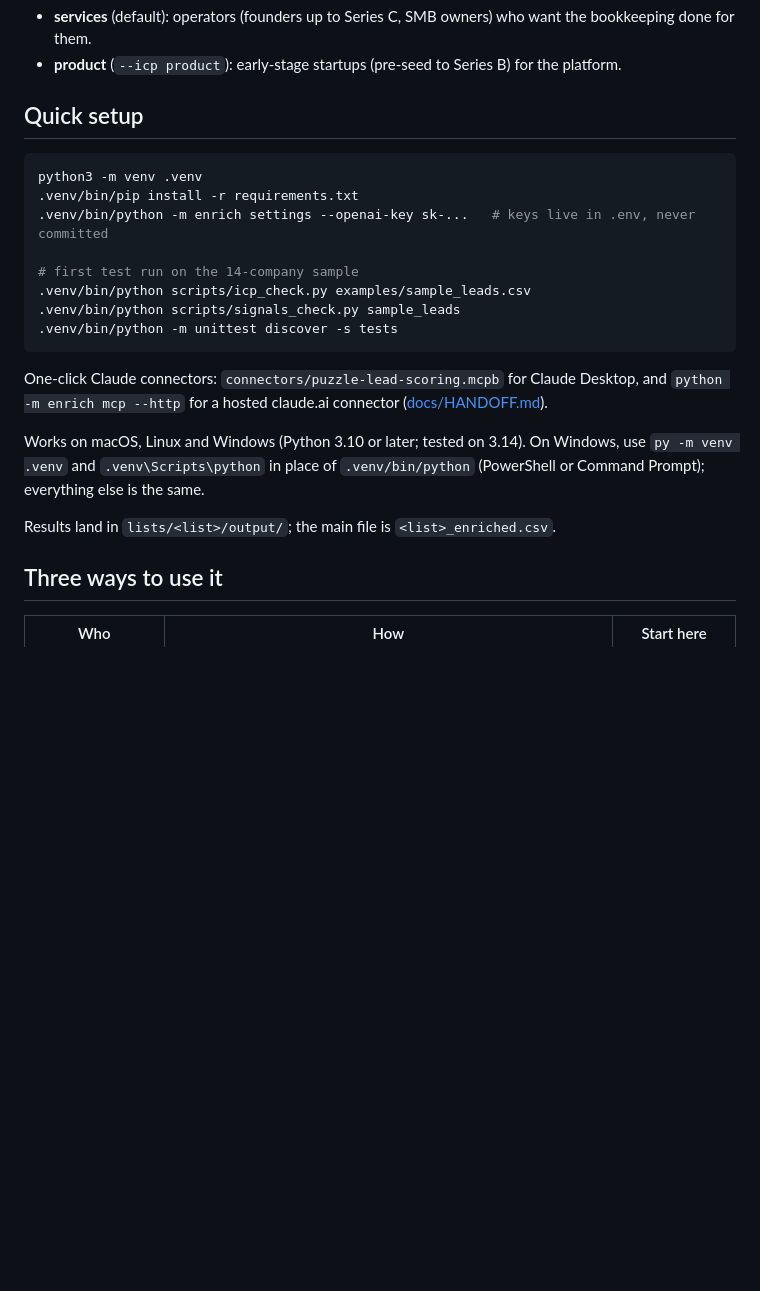
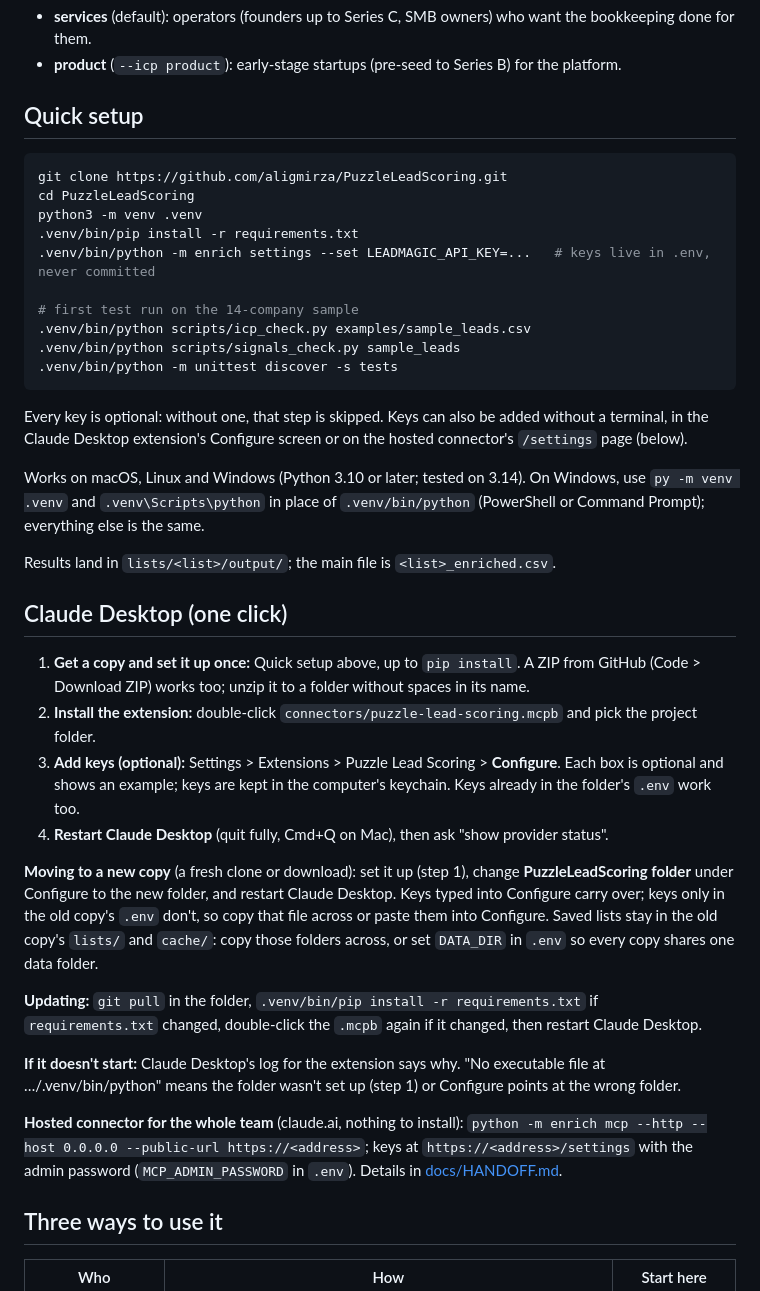
Before and after one commit to aligmirza/PuzzleLeadScoring, a Markdown page: README.md, the part around the change. GitHub-like rendering; blank space fills up the shorter version.

Commit message:
README: Claude Desktop setup, moving to a new copy, updating, and the missing .venv error

````diff
--- a/README.md
+++ b/README.md
@@ -20,9 +20,11 @@ All documentation is in **[docs/DOCUMENTATION.md](docs/DOCUMENTATION.md)**.
 ## Quick setup
 
 ```bash
+git clone https://github.com/aligmirza/PuzzleLeadScoring.git
+cd PuzzleLeadScoring
 python3 -m venv .venv
 .venv/bin/pip install -r requirements.txt
-.venv/bin/python -m enrich settings --openai-key sk-...   # keys live in .env, never committed
+.venv/bin/python -m enrich settings --set LEADMAGIC_API_KEY=...   # keys live in .env, never committed
 
 # first test run on the 14-company sample
 .venv/bin/python scripts/icp_check.py examples/sample_leads.csv
@@ -30,11 +32,26 @@ python3 -m venv .venv
 .venv/bin/python -m unittest discover -s tests
 ```
 
-One-click Claude connectors: `connectors/puzzle-lead-scoring.mcpb` for Claude Desktop, and `python -m enrich mcp --http` for a hosted claude.ai connector ([docs/HANDOFF.md](docs/HANDOFF.md)).
+Every key is optional: without one, that step is skipped. Keys can also be added without a terminal, in the Claude Desktop extension's Configure screen or on the hosted connector's `/settings` page (below).
 
 Works on macOS, Linux and Windows (Python 3.10 or later; tested on 3.14). On Windows, use `py -m venv .venv` and `.venv\Scripts\python` in place of `.venv/bin/python` (PowerShell or Command Prompt); everything else is the same.
 
 Results land in `lists/<list>/output/`; the main file is `<list>_enriched.csv`.
+
+## Claude Desktop (one click)
+
+1. **Get a copy and set it up once:** Quick setup above, up to `pip install`. A ZIP from GitHub (Code > Download ZIP) works too; unzip it to a folder without spaces in its name.
+2. **Install the extension:** double-click `connectors/puzzle-lead-scoring.mcpb` and pick the project folder.
+3. **Add keys (optional):** Settings > Extensions > Puzzle Lead Scoring > **Configure**. Each box is optional and shows an example; keys are kept in the computer's keychain. Keys already in the folder's `.env` work too.
+4. **Restart Claude Desktop** (quit fully, Cmd+Q on Mac), then ask "show provider status".
+
+**Moving to a new copy** (a fresh clone or download): set it up (step 1), change **PuzzleLeadScoring folder** under Configure to the new folder, and restart Claude Desktop. Keys typed into Configure carry over; keys only in the old copy's `.env` don't, so copy that file across or paste them into Configure. Saved lists stay in the old copy's `lists/` and `cache/`: copy those folders across, or set `DATA_DIR` in `.env` so every copy shares one data folder.
+
+**Updating:** `git pull` in the folder, `.venv/bin/pip install -r requirements.txt` if `requirements.txt` changed, double-click the `.mcpb` again if it changed, then restart Claude Desktop.
+
+**If it doesn't start:** Claude Desktop's log for the extension says why. "No executable file at …/.venv/bin/python" means the folder wasn't set up (step 1) or Configure points at the wrong folder.
+
+**Hosted connector for the whole team** (claude.ai, nothing to install): `python -m enrich mcp --http --host 0.0.0.0 --public-url https://<address>`; keys at `https://<address>/settings` with the admin password (`MCP_ADMIN_PASSWORD` in `.env`). Details in [docs/HANDOFF.md](docs/HANDOFF.md).
 
 ## Three ways to use it
 
````
